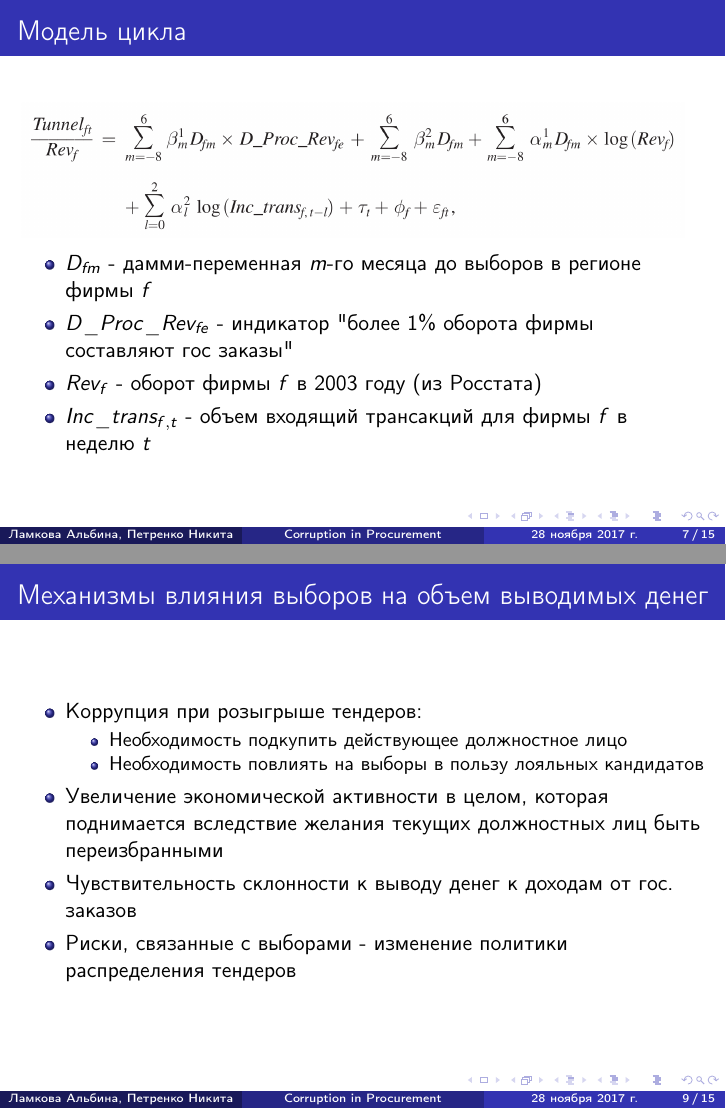
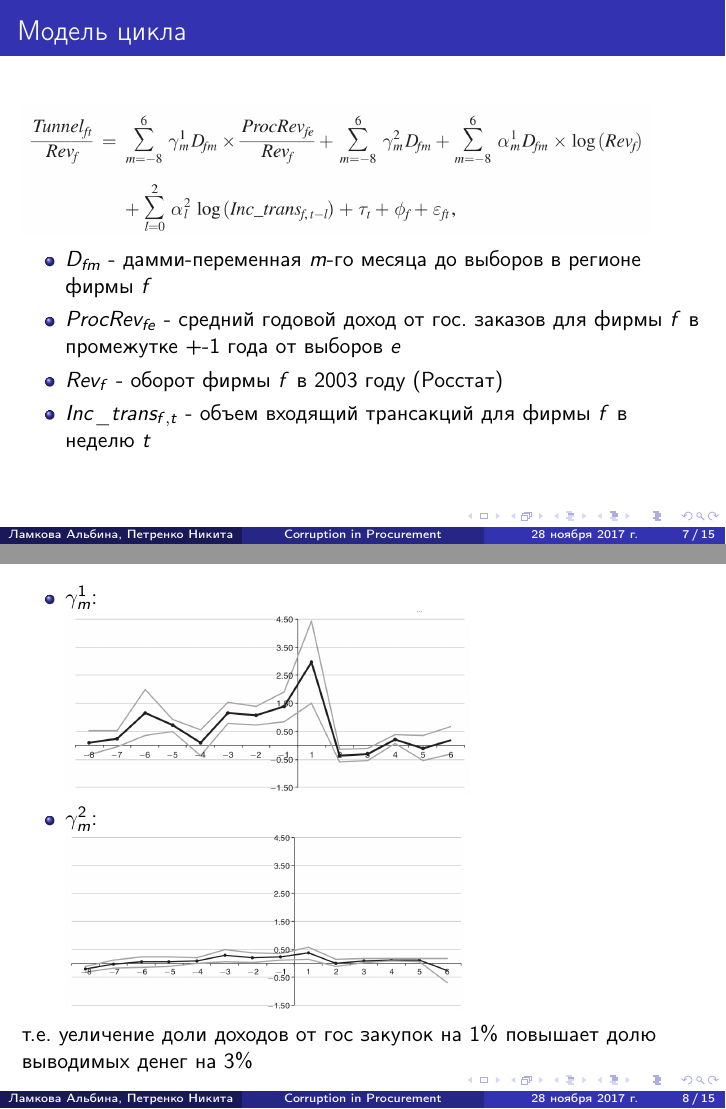
Before and after one commit to npetrenko/niet_talk, LaTeX slides (main.tex, which reads sections/pcycle.tex): pages 7 and 9 of 15 before the commit and pages 7 and 8 of 16 after it, joined at a grey line. Compiled offline with pdfLaTeX.

Commit message:
changed pcycle to more interpretable gamma

```diff
--- a/sections/pcycle.tex
+++ b/sections/pcycle.tex
@@ -2,23 +2,24 @@
 
 \begin{frame}
 \frametitle{Модель цикла}
-\includegraphics[scale=0.18]{images/cycle1}
+\includegraphics[scale=0.18]{images/cycle2}
 \begin{itemize}
 	\item $D_{fm}$ - дамми-переменная $m$-го месяца до выборов в регионе фирмы $f$
-	\item $D\_Proc\_Rev_{fe}$ - индикатор "более 1\% оборота фирмы составляют гос заказы"
-	\item $Rev_{f}$ - оборот фирмы $f$ в 2003 году (из Росстата)
+	\item $ProcRev_{fe}$ - средний годовой доход от гос. заказов для фирмы $f$ в промежутке +-1 года от выборов $e$
+	\item $Rev_{f}$ - оборот фирмы $f$ в 2003 году (Росстат)
 	\item $Inc\_trans_{f,t}$ - объем входящий трансакций для фирмы $f$ в \\неделю $t$
 \end{itemize}
 \end{frame}
 
 \begin{frame}
 \begin{itemize}
-	\item $\beta^1_m$:\\
-		\includegraphics[scale=0.15]{images/el_effect_beta1}
+	\item $\gamma^1_m$:\\
+		\includegraphics[scale=0.18]{images/el_effect_gamma1}
 
-	\item $\beta^2_m$:\\
-		\includegraphics[scale=0.15]{images/el_effect_beta2}
+	\item $\gamma^2_m$:\\
+		\includegraphics[scale=0.18]{images/el_effect_gamma2}
 \end{itemize}
+т.е. уеличение доли доходов от гос закупок на 1\% повышает долю выводимых денег на 3\%
 \end{frame}
 
 
```
Also changed, not shown: main.tex (+1 -2 lines), images/el_effect_gamma1.png (added), images/el_effect_gamma2.png (added), sections/pcycle.tex (2 more changed lines).
